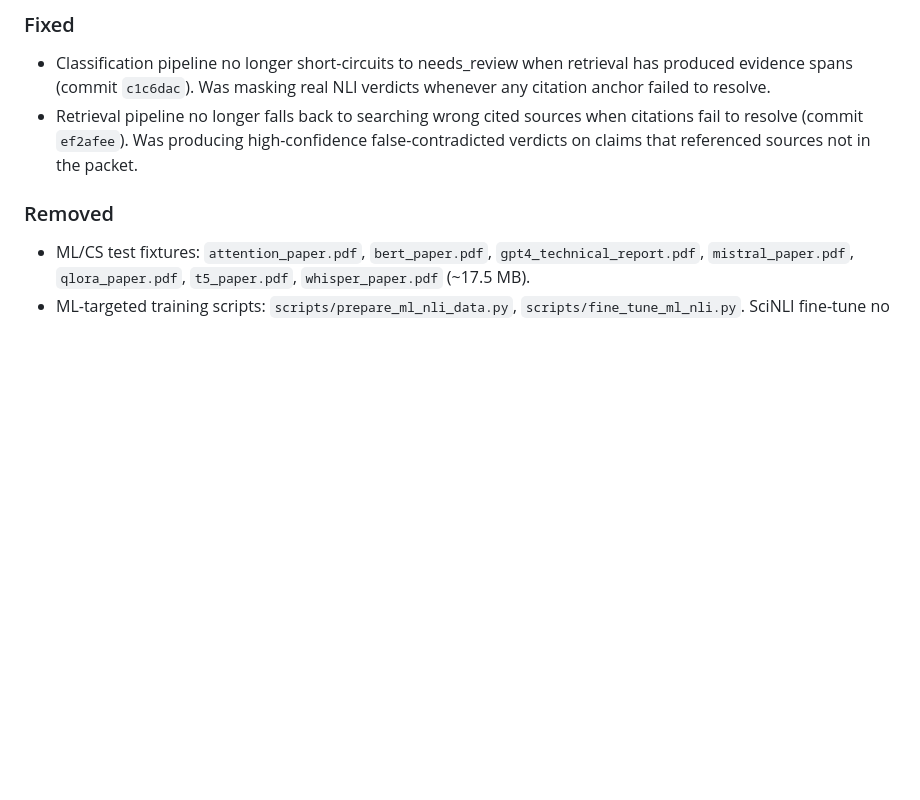
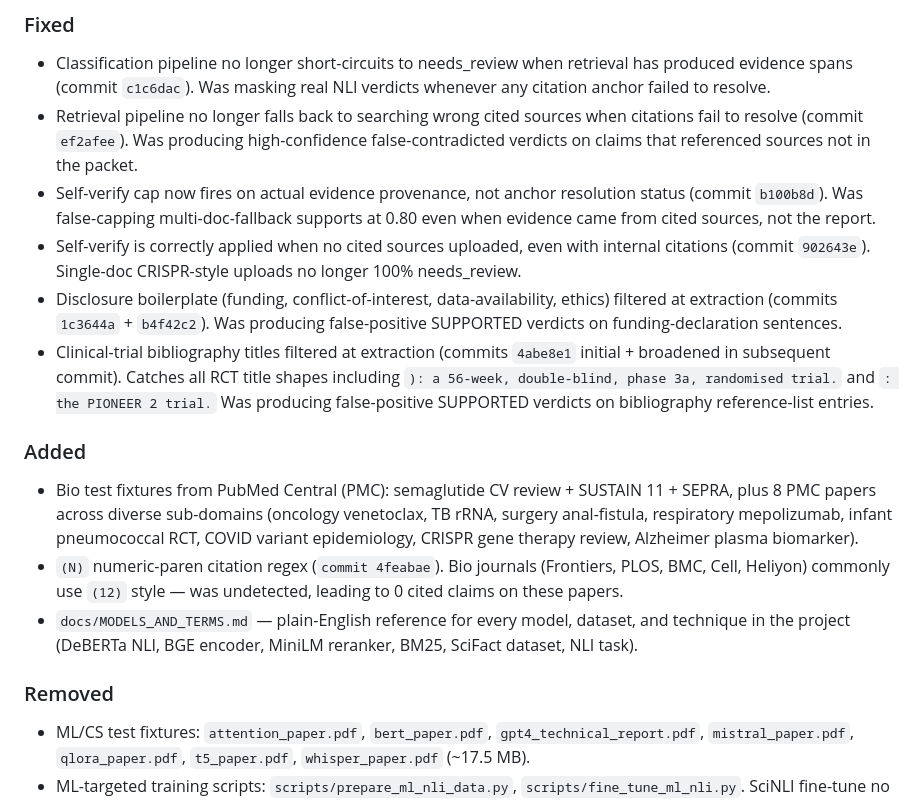
Before and after one commit to karankumar24/evidence-engine, a Markdown page: CHANGELOG.md, the part around the change. GitHub-like rendering; blank space fills up the shorter version.

Commit message:
docs: lessons 68-69 + CHANGELOG round-up + todo.md current-state rewrite
Lessons:
- 68: bibliography RCT-title filter must catch all design-adjective
  orderings (numeric duration first, ': the X trial' shape, etc.)
- 69: encoder swaps trade speed for retrieval recall — measure before
  deciding. Rerank backstop mutes retriever quality differences.

CHANGELOG: full Unreleased section with all 7 bug fixes shipped tonight
plus Added section (PMC bio fixtures, (N) regex, MODELS_AND_TERMS doc).

todo.md: rewritten as current-state focused doc. P0 = speed (BGE→MiniLM
benchmark pending). P1 = smarter sampling, progress UX. Locks: bio-only,
no Fly upgrade, no Mac-heavy.

```diff
--- a/CHANGELOG.md
+++ b/CHANGELOG.md
@@ -20,6 +20,33 @@ versioning: [Semantic Versioning](https://semver.org/).
 - Retrieval pipeline no longer falls back to searching wrong cited sources when
   citations fail to resolve (commit `ef2afee`). Was producing high-confidence
   false-contradicted verdicts on claims that referenced sources not in the packet.
+- Self-verify cap now fires on actual evidence provenance, not anchor resolution
+  status (commit `b100b8d`). Was false-capping multi-doc-fallback supports at
+  0.80 even when evidence came from cited sources, not the report.
+- Self-verify is correctly applied when no cited sources uploaded, even with
+  internal citations (commit `902643e`). Single-doc CRISPR-style uploads no
+  longer 100% needs_review.
+- Disclosure boilerplate (funding, conflict-of-interest, data-availability,
+  ethics) filtered at extraction (commits `1c3644a` + `b4f42c2`). Was producing
+  false-positive SUPPORTED verdicts on funding-declaration sentences.
+- Clinical-trial bibliography titles filtered at extraction (commits `4abe8e1`
+  initial + broadened in subsequent commit). Catches all RCT title shapes
+  including `): a 56-week, double-blind, phase 3a, randomised trial.` and
+  `: the PIONEER 2 trial.` Was producing false-positive SUPPORTED verdicts
+  on bibliography reference-list entries.
+
+### Added
+- Bio test fixtures from PubMed Central (PMC): semaglutide CV review +
+  SUSTAIN 11 + SEPRA, plus 8 PMC papers across diverse sub-domains
+  (oncology venetoclax, TB rRNA, surgery anal-fistula, respiratory
+  mepolizumab, infant pneumococcal RCT, COVID variant epidemiology,
+  CRISPR gene therapy review, Alzheimer plasma biomarker).
+- `(N)` numeric-paren citation regex (`commit 4feabae`). Bio journals
+  (Frontiers, PLOS, BMC, Cell, Heliyon) commonly use `(12)` style — was
+  undetected, leading to 0 cited claims on these papers.
+- `docs/MODELS_AND_TERMS.md` — plain-English reference for every model,
+  dataset, and technique in the project (DeBERTa NLI, BGE encoder,
+  MiniLM reranker, BM25, SciFact dataset, NLI task).
 
 ### Removed
 - ML/CS test fixtures: `attention_paper.pdf`, `bert_paper.pdf`,
```
